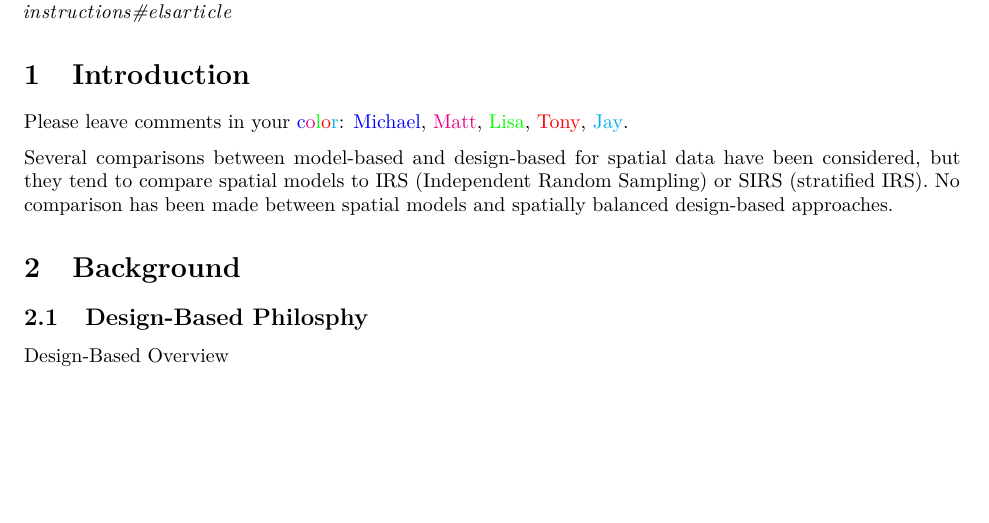
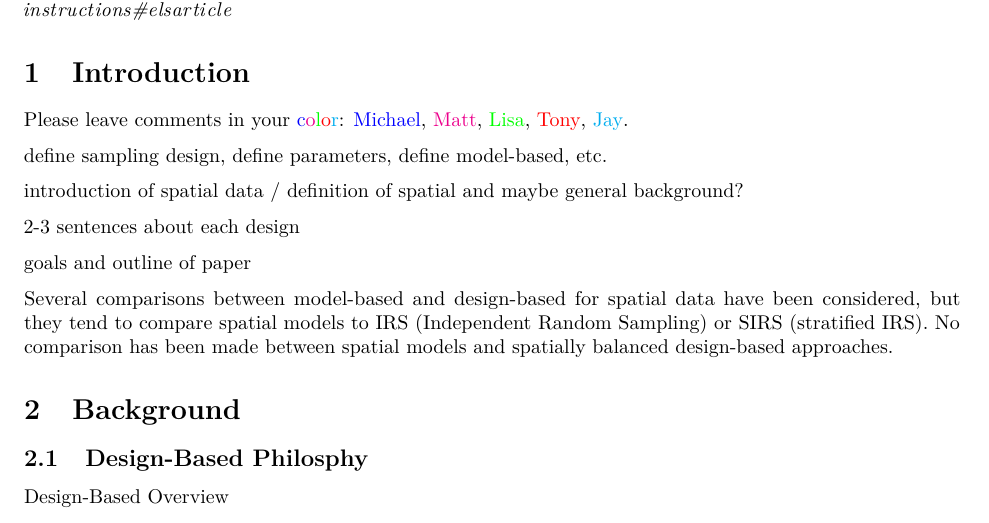
Before and after one commit to USEPA/DvMsp, an R Markdown document (inst/SpatialDVM_Manuscript/SpatialDVM_Manuscript.Rmd): part of page 1 of 4 before the commit and part of page 1 of 5 after it, cut so that both start at the same text, the shorter picture padded with empty space. Rendered offline with R 4.5, knitr and Pandoc, then LaTeX, with nearby package versions; drawn as R Markdown's standard PDF in place of the format the file asks for.

Commit message:
outline for introduction.

```diff
--- a/inst/SpatialDVM_Manuscript/SpatialDVM_Manuscript.Rmd
+++ b/inst/SpatialDVM_Manuscript/SpatialDVM_Manuscript.Rmd
@@ -53,6 +53,16 @@ _Text based on elsarticle sample manuscript, see [http://www.elsevier.com/author
 # Introduction
 
 Please leave comments in your \textcolor{blue}{c}\textcolor{magenta}{o}\textcolor{green}{l}\textcolor{red}{o}\textcolor{cyan}{r}: \textcolor{blue}{Michael}, \textcolor{magenta}{Matt}, \textcolor{green}{Lisa}, \textcolor{red}{Tony}, \textcolor{cyan}{Jay}.
+
+define sampling design, define parameters, define model-based, etc.
+
+introduction of spatial data / definition of spatial and maybe general background?
+
+2-3 sentences about each design
+
+goals and outline of paper
+
+
 
 Several comparisons between model-based and design-based for spatial data have been considered, but they tend to compare spatial models to IRS (Independent Random Sampling) or SIRS (stratified IRS). No comparison has been made between spatial models and spatially balanced design-based approaches.
 
```
